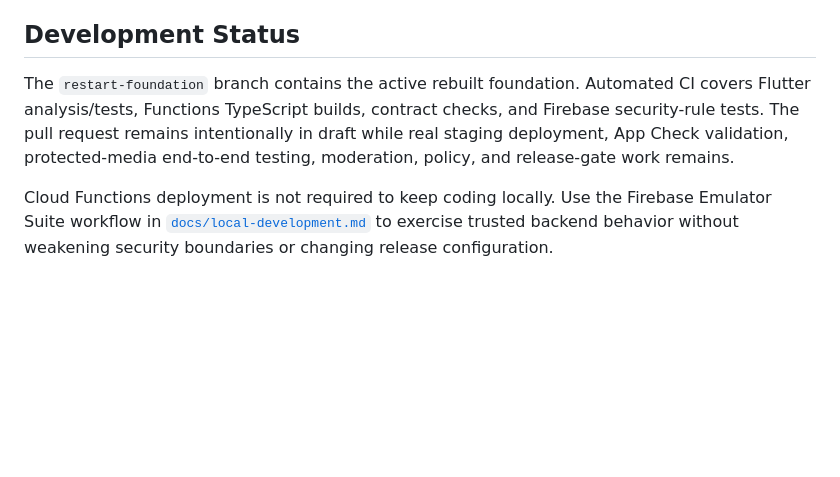
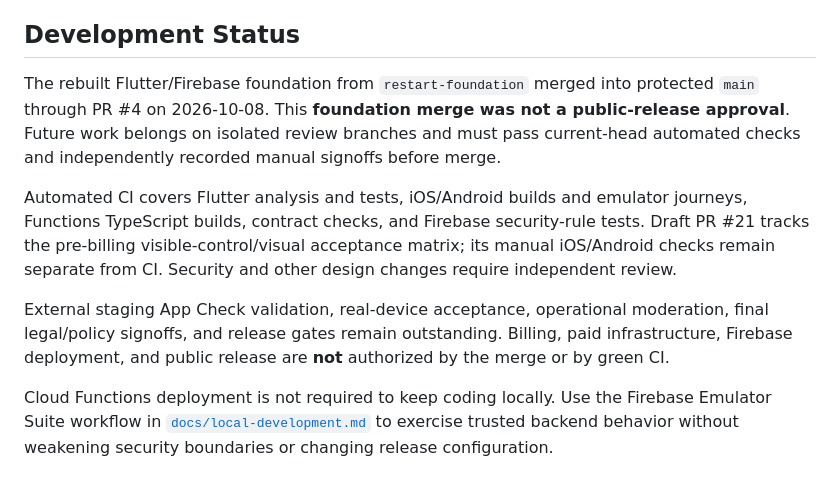
Before and after one commit to camronrsanders-ui/poly-app-mvp, a Markdown page: README.md, the part around the change. Rendered like a GitHub page; blank space fills up the shorter version.

Commit message:
docs: reconcile merged foundation branch and release instructions

```diff
--- a/README.md
+++ b/README.md
@@ -52,6 +52,10 @@ A complete MVP allows a user to:
 The `Circle` area begins with relationship cards and is intentionally designed to evolve into an interactive polycule relationship map in a later release.
 
 ## Development Status
-The `restart-foundation` branch contains the active rebuilt foundation. Automated CI covers Flutter analysis/tests, Functions TypeScript builds, contract checks, and Firebase security-rule tests. The pull request remains intentionally in draft while real staging deployment, App Check validation, protected-media end-to-end testing, moderation, policy, and release-gate work remains.
+The rebuilt Flutter/Firebase foundation from `restart-foundation` merged into protected `main` through PR #4 on 2026-10-08. This **foundation merge was not a public-release approval**. Future work belongs on isolated review branches and must pass current-head automated checks and independently recorded manual signoffs before merge.
+
+Automated CI covers Flutter analysis and tests, iOS/Android builds and emulator journeys, Functions TypeScript builds, contract checks, and Firebase security-rule tests. Draft PR #21 tracks the pre-billing visible-control/visual acceptance matrix; its manual iOS/Android checks remain separate from CI. Security and other design changes require independent review.
+
+External staging App Check validation, real-device acceptance, operational moderation, final legal/policy signoffs, and release gates remain outstanding. Billing, paid infrastructure, Firebase deployment, and public release are **not** authorized by the merge or by green CI.
 
 Cloud Functions deployment is not required to keep coding locally. Use the Firebase Emulator Suite workflow in [`docs/local-development.md`](docs/local-development.md) to exercise trusted backend behavior without weakening security boundaries or changing release configuration.
```
Also changed, not shown: AGENTS.md (+5 -4 lines), docs/release-gates.md (+3 -1 lines).
